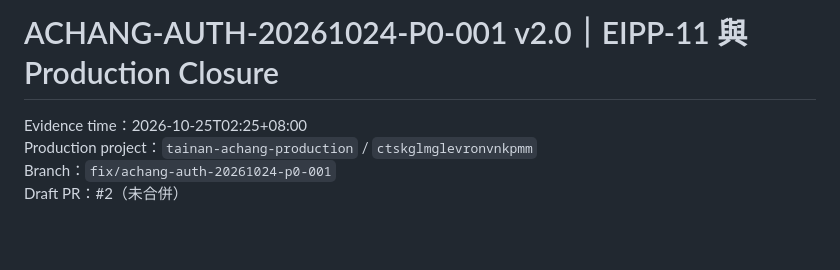
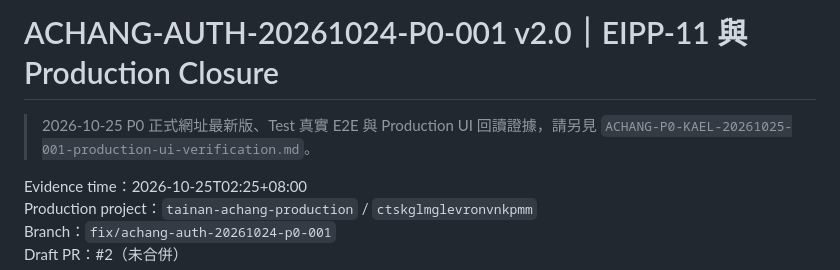
Before and after one commit to jin358-cmd/Tainan.AChang, a Markdown page: docs/ACHANG-AUTH-20261024-P0-001-v2.0-production-closure.md, the part around the change. Drawn GitHub-style; blank space fills up the shorter version.

Commit message:
docs: record production P0 UI verification

```diff
--- a/docs/ACHANG-AUTH-20261024-P0-001-v2.0-production-closure.md
+++ b/docs/ACHANG-AUTH-20261024-P0-001-v2.0-production-closure.md
@@ -1,4 +1,6 @@
 # ACHANG-AUTH-20261024-P0-001 v2.0｜EIPP-11 與 Production Closure
+
+> 2026-10-25 P0 正式網址最新版、Test 真實 E2E 與 Production UI 回讀證據，請另見 `ACHANG-P0-KAEL-20261025-001-production-ui-verification.md`。
 
 Evidence time：2026-10-25T02:25+08:00
 Production project：`tainan-achang-production` / `ctskglmglevronvnkpmm`
```
Also changed, not shown: docs/ACHANG-P0-KAEL-20261025-001-production-ui-verification.md (added, +104 -0 lines).
